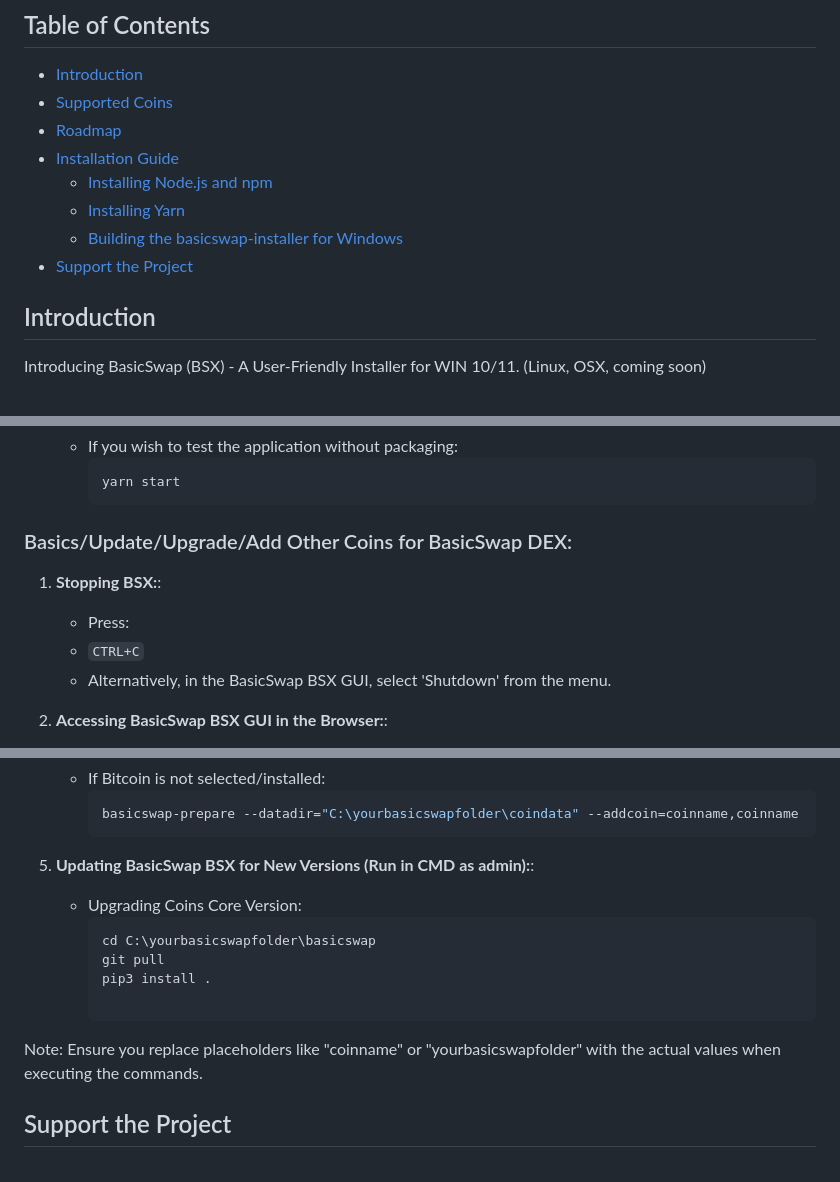
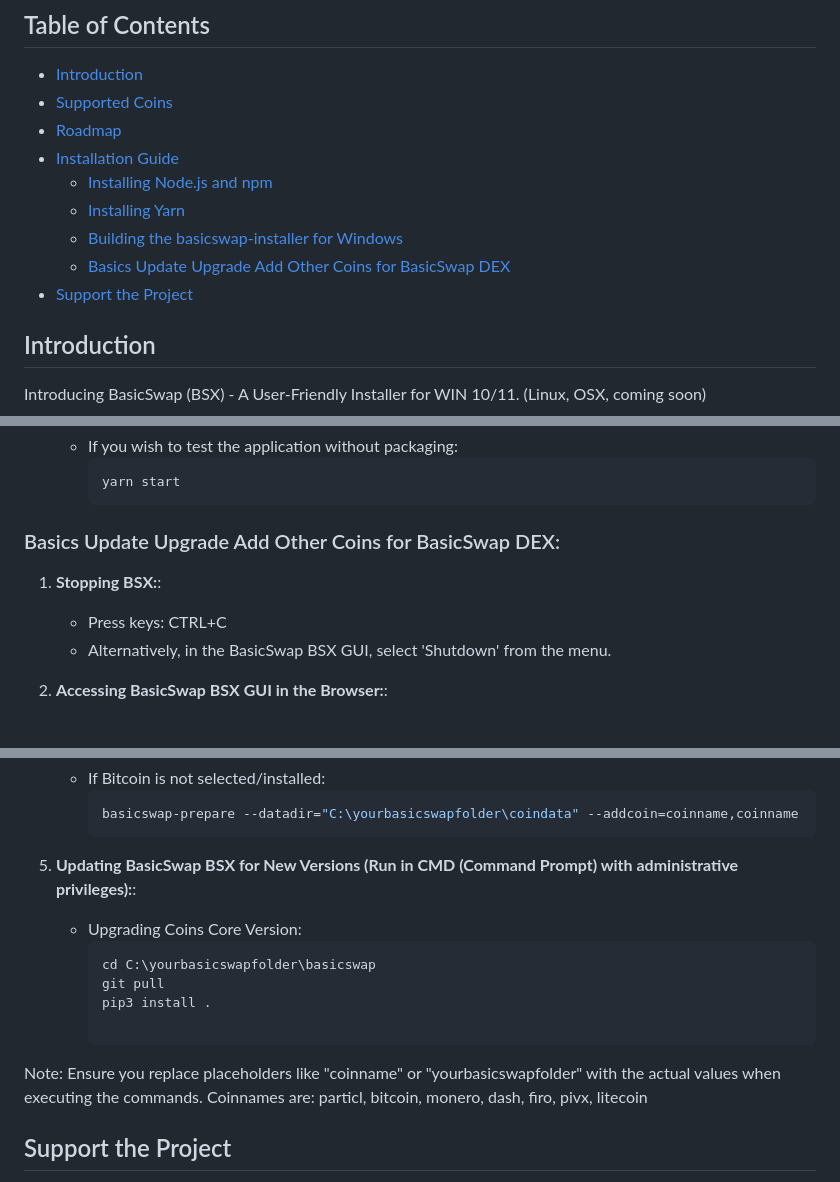
Before and after one commit to gerlofvanek/basicswap-installation-GUI, a Markdown page: README.md, 3 parts joined by grey strips. Drawn GitHub-style.

Commit message:
GIT: Update README.md

````diff
--- a/README.md
+++ b/README.md
@@ -11,7 +11,11 @@
   - [Installing Node.js and npm](#installing-nodejs-and-npm)
   - [Installing Yarn](#installing-yarn)
   - [Building the basicswap-installer for Windows](#building-the-basicswap-installer-for-windows)
+  - [Basics Update Upgrade Add Other Coins for BasicSwap DEX](#basics-update-upgrade-add-other-coins-for-basicswap-dex)
 - [Support the Project](#support-the-project)
+
+
+
 
 ## Introduction
 
@@ -119,11 +123,10 @@ Are you looking for a hassle-free way to install [BasicSwap](https://basicswapde
      yarn start
      ```
 
-### Basics/Update/Upgrade/Add Other Coins for BasicSwap DEX:
+### Basics Update Upgrade Add Other Coins for BasicSwap DEX:
 
 1. **Stopping BSX:**:
-   - Press:
-   - `CTRL+C`
+   - Press keys: CTRL+C
    - Alternatively, in the BasicSwap BSX GUI, select 'Shutdown' from the menu.
 
 2. **Accessing BasicSwap BSX GUI in the Browser:**:
@@ -148,7 +151,7 @@ Are you looking for a hassle-free way to install [BasicSwap](https://basicswapde
      basicswap-prepare --datadir="C:\yourbasicswapfolder\coindata" --addcoin=coinname,coinname
      ```
 
-5. **Updating BasicSwap BSX for New Versions (Run in CMD as admin):**:
+5. **Updating BasicSwap BSX for New Versions (Run in CMD (Command Prompt) with administrative privileges):**:
    - Upgrading Coins Core Version:
      ```bash
      cd C:\yourbasicswapfolder\basicswap
@@ -156,7 +159,7 @@ Are you looking for a hassle-free way to install [BasicSwap](https://basicswapde
      pip3 install .
 
      ```
-Note: Ensure you replace placeholders like "coinname" or "yourbasicswapfolder" with the actual values when executing the commands.
+Note: Ensure you replace placeholders like "coinname" or "yourbasicswapfolder" with the actual values when executing the commands. Coinnames are: particl, bitcoin, monero, dash, firo, pivx, litecoin
 
 
 ## Support the Project
````
